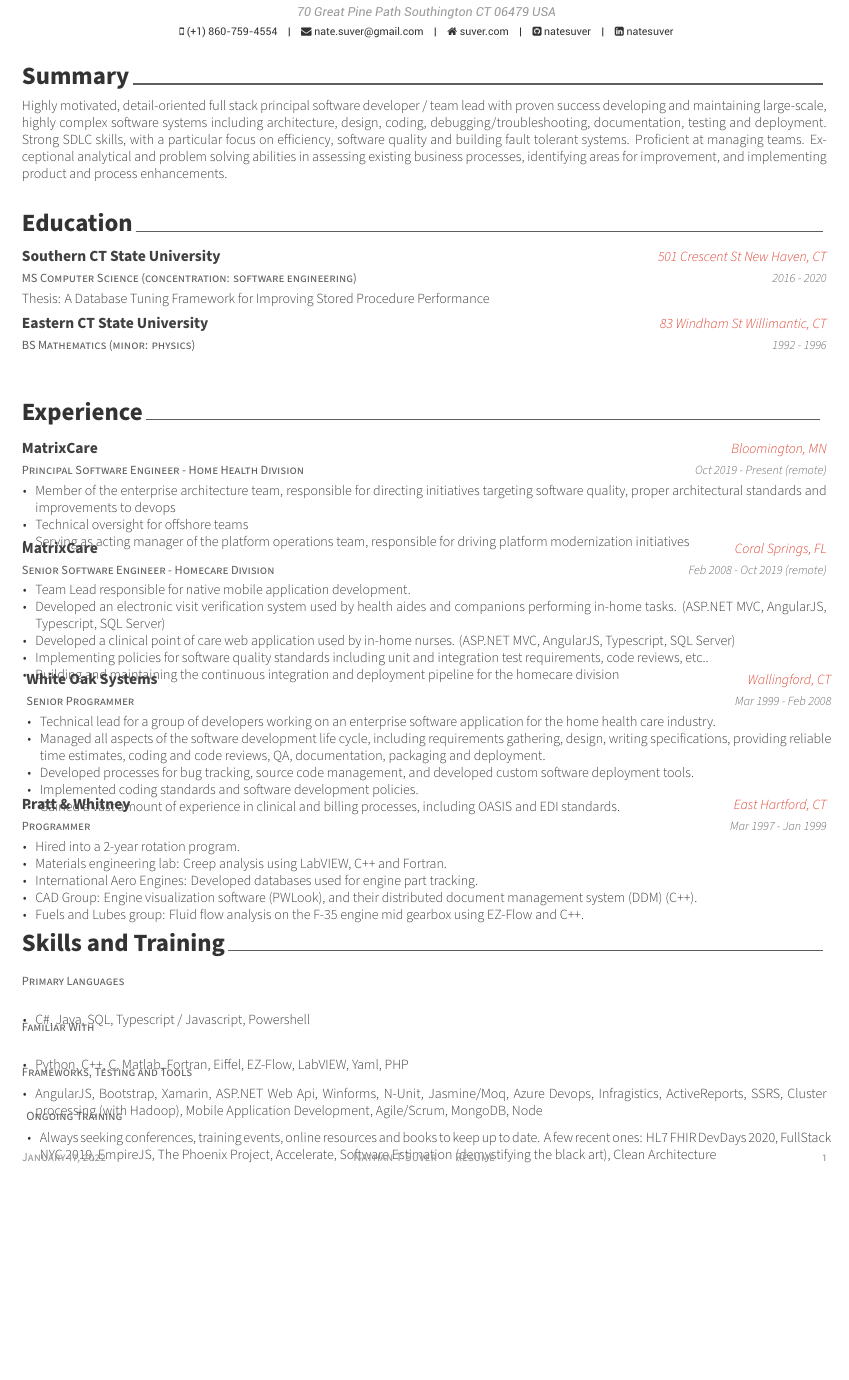
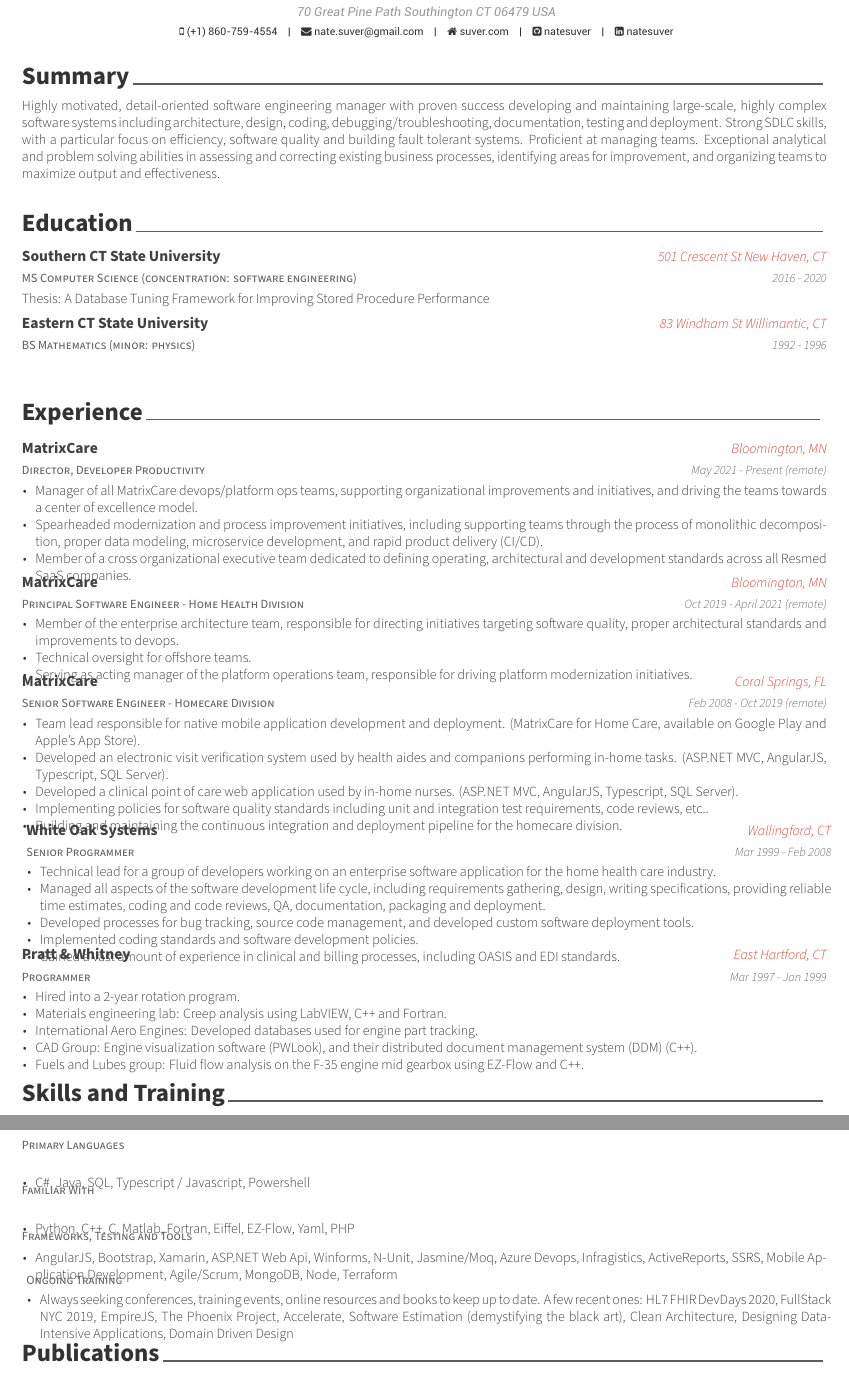
Before and after one commit to natesuver/resume, a LaTeX CV (suver.tex, which reads resume/experience.tex, resume/skills.tex, resume/summary.tex): part of page 1 of 2 before the commit and two parts of pages 1 and 2 of 2 after it, the two joined at a grey line, cut so that both start at the same text, the shorter picture padded with empty space. Compiled offline with XeLaTeX.

Commit message:
Update recent experiences

```diff
--- a/resume/experience.tex
+++ b/resume/experience.tex
@@ -9,15 +9,31 @@
 
 %---------------------------------------------------------
   \cventry
+    {Director, Developer Productivity} % Job title
+    {MatrixCare} % Organization
+    {Bloomington, MN} % Location
+    {May 2021 - Present (remote)} % Date(s)
+    {
+      \begin{cvitems} % Description(s) of tasks/responsibilities
+        \item {Manager of all MatrixCare devops/platform ops teams, supporting organizational improvements and initiatives, and driving the teams towards a center of excellence model.}
+        \item {Spearheaded modernization and process improvement initiatives, including supporting teams through the process of monolithic decomposition, proper data modeling, microservice development, and rapid product delivery (CI/CD).}
+        \item {Member of a cross organizational executive team dedicated to defining operating, architectural and development standards across all Resmed SaaS companies.}
+      \end{cvitems}
+    }
+
+%---------------------------------------------------------
+
+%---------------------------------------------------------
+  \cventry
     {Principal Software Engineer - Home Health Division} % Job title
     {MatrixCare} % Organization
     {Bloomington, MN} % Location
-    {Oct 2019 - Present (remote)} % Date(s)
+    {Oct 2019 - April 2021 (remote)} % Date(s)
     {
       \begin{cvitems} % Description(s) of tasks/responsibilities
-        \item {Member of the enterprise architecture team, responsible for directing initiatives targeting software quality, proper architectural standards and improvements to devops}
-        \item {Technical oversight for offshore teams}
-        \item {Serving as acting manager of the platform operations team, responsible for driving platform modernization initiatives}
+        \item {Member of the enterprise architecture team, responsible for directing initiatives targeting software quality, proper architectural standards and improvements to devops.}
+        \item {Technical oversight for offshore teams.}
+        \item {Serving as acting manager of the platform operations team, responsible for driving platform modernization initiatives.}
       \end{cvitems}
     }
 
@@ -29,11 +45,11 @@
     {Feb 2008 - Oct 2019 (remote)} % Date(s)
     {
       \begin{cvitems} % Description(s) of tasks/responsibilities
-        \item {Team Lead responsible for native mobile application development.}
-        \item {Developed an electronic visit verification system used by health aides and companions performing in-home tasks. (ASP.NET MVC, AngularJS, Typescript, SQL Server)}
-        \item {Developed a clinical point of care web application used by in-home nurses. (ASP.NET MVC, AngularJS, Typescript, SQL Server)}
+        \item {Team lead responsible for native mobile application development and deployment. (MatrixCare for Home Care, available on Google Play and Apple's App Store).}
+        \item {Developed an electronic visit verification system used by health aides and companions performing in-home tasks. (ASP.NET MVC, AngularJS, Typescript, SQL Server).}
+        \item {Developed a clinical point of care web application used by in-home nurses. (ASP.NET MVC, AngularJS, Typescript, SQL Server).}
         \item {Implementing policies for software quality standards including unit and integration test requirements, code reviews, etc..}
-        \item {Building and maintaining the continuous integration and deployment pipeline for the homecare division}
+        \item {Building and maintaining the continuous integration and deployment pipeline for the homecare division.}
       \end{cvitems}
     }
 %---------------------------------------------------------
--- a/resume/skills.tex
+++ b/resume/skills.tex
@@ -24,7 +24,7 @@
     {} % Date(s)
     {
       \begin{cvitems} % Description(s)
-        \item {Python, C++, C, Matlab, Fortran, Eiffel, EZ-Flow, LabVIEW, Yaml, PHP}
+        \item {Python, C++, C, Matlab, Fortran, Eiffel, EZ-Flow, Yaml, PHP}
       \end{cvitems}
     }
 
@@ -35,7 +35,7 @@
     {} % Date(s)
     {
       \begin{cvitems} % Description(s)
-        \item {AngularJS, Bootstrap, Xamarin, ASP.NET Web Api, Winforms, N-Unit, Jasmine/Moq, Azure Devops, Infragistics, ActiveReports, SSRS, Cluster processing (with Hadoop), Mobile Application Development, Agile/Scrum, MongoDB, Node}
+        \item {AngularJS, Bootstrap, Xamarin, ASP.NET Web Api, Winforms, N-Unit, Jasmine/Moq, Azure Devops, Infragistics, ActiveReports, SSRS, Mobile Application Development, Agile/Scrum, MongoDB, Node, Terraform}
       \end{cvitems}
     }
     \cventry
@@ -45,7 +45,7 @@
     {} % Date(s)
     {
       \begin{cvitems} % Description(s)
-        \item {Always seeking conferences, training events, online resources and books to keep up to date. A few recent ones: HL7 FHIR DevDays 2020, FullStack NYC 2019, EmpireJS, The Phoenix Project, Accelerate, Software Estimation (demystifying the black art), Clean Architecture }
+        \item {Always seeking conferences, training events, online resources and books to keep up to date. A few recent ones: HL7 FHIR DevDays 2020, FullStack NYC 2019, EmpireJS, The Phoenix Project, Accelerate, Software Estimation (demystifying the black art), Clean Architecture, Designing Data-Intensive Applications, Domain Driven Design }
       \end{cvitems}
     }
 
--- a/resume/summary.tex
+++ b/resume/summary.tex
@@ -10,5 +10,5 @@
 \begin{cvparagraph}
 
 %---------------------------------------------------------
-Highly motivated, detail-oriented full stack principal software developer / team lead with proven success developing and maintaining large-scale, highly complex software systems including architecture, design, coding, debugging/troubleshooting, documentation, testing and deployment. Strong SDLC skills, with a particular focus on efficiency, software quality and building fault tolerant systems.  Proficient at managing teams.  Exceptional analytical and problem solving abilities in assessing existing business processes, identifying areas for improvement, and implementing product and process enhancements.
+Highly motivated, detail-oriented software engineering manager with proven success developing and maintaining large-scale, highly complex software systems including architecture, design, coding, debugging/troubleshooting, documentation, testing and deployment. Strong SDLC skills, with a particular focus on efficiency, software quality and building fault tolerant systems.  Proficient at managing teams.  Exceptional analytical and problem solving abilities in assessing and correcting existing business processes, identifying areas for improvement, and organizing teams to maximize output and effectiveness.
 \end{cvparagraph}
```
